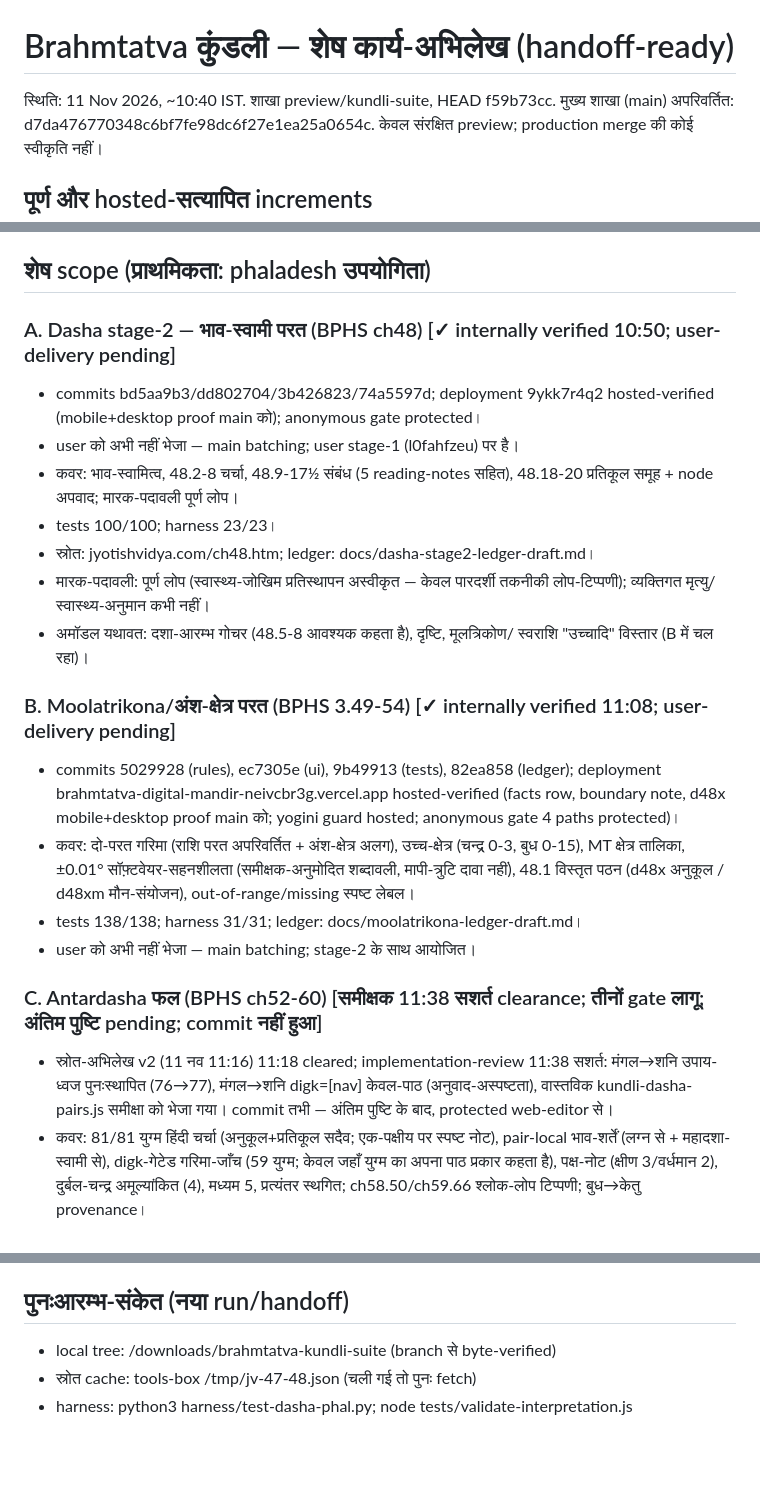
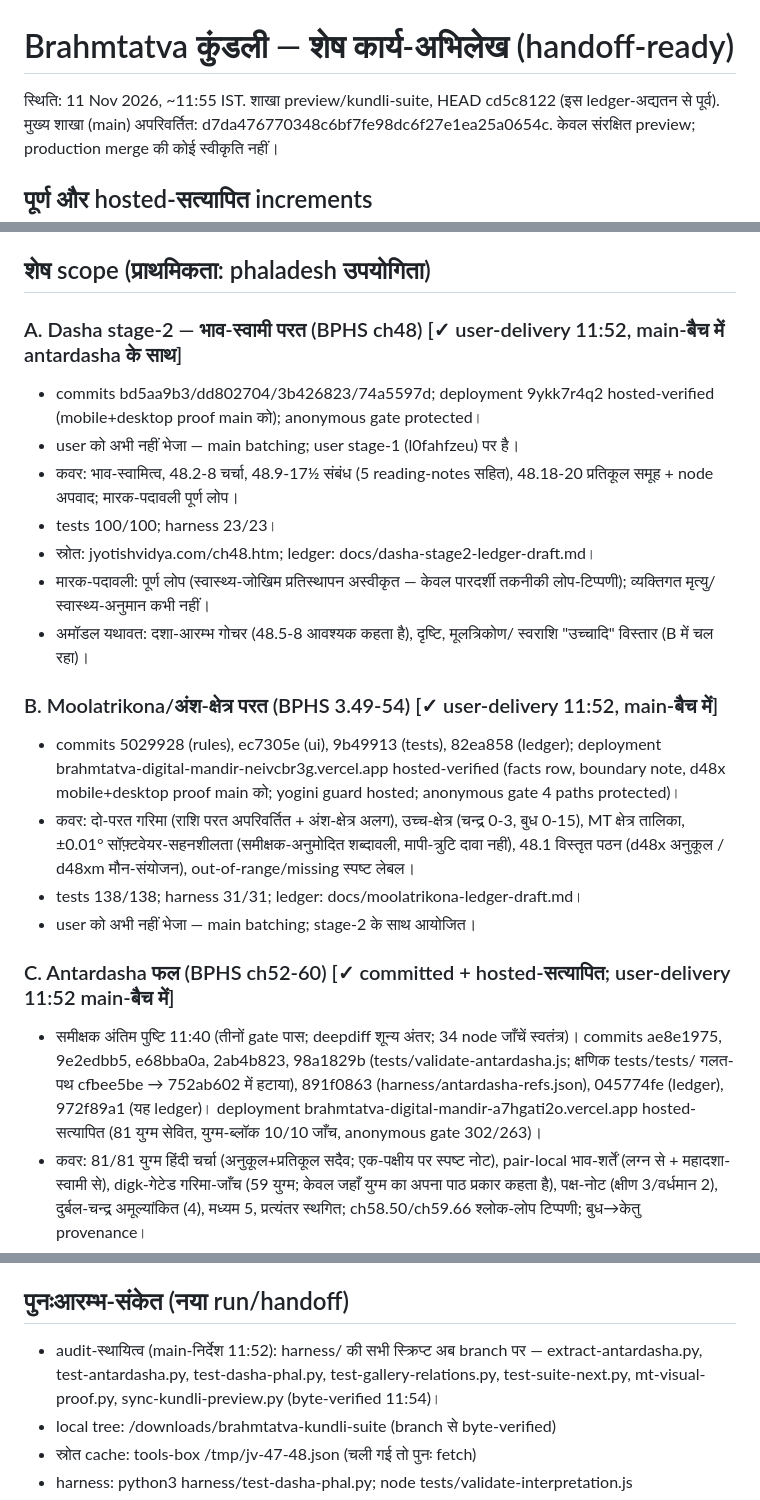
Before and after one commit to prashant9430/brahmtatva-digital-mandir-, a Markdown page: docs/remaining-scope-ledger.md, 3 parts joined by grey strips. GitHub-like rendering; blank space fills up the shorter version.

Commit message:
Update remaining-scope ledger: antardasha committed and delivered, harness scripts on branch

```diff
--- a/docs/remaining-scope-ledger.md
+++ b/docs/remaining-scope-ledger.md
@@ -1,6 +1,6 @@
 # Brahmtatva कुंडली — शेष कार्य-अभिलेख (handoff-ready)
 
-स्थिति: 11 Nov 2026, ~10:40 IST. शाखा preview/kundli-suite, HEAD f59b73cc.
+स्थिति: 11 Nov 2026, ~11:55 IST. शाखा preview/kundli-suite, HEAD cd5c8122 (इस ledger-अद्यतन से पूर्व).
 मुख्य शाखा (main) अपरिवर्तित: d7da476770348c6bf7fe98dc6f27e1ea25a0654c.
 केवल संरक्षित preview; production merge की कोई स्वीकृति नहीं।
 
@@ -28,7 +28,7 @@
 
 ## शेष scope (प्राथमिकता: phaladesh उपयोगिता)
 
-### A. Dasha stage-2 — भाव-स्वामी परत (BPHS ch48) [✓ internally verified 10:50; user-delivery pending]
+### A. Dasha stage-2 — भाव-स्वामी परत (BPHS ch48) [✓ user-delivery 11:52, main-बैच में antardasha के साथ]
 - commits bd5aa9b3/dd802704/3b426823/74a5597d; deployment 9ykk7r4q2
   hosted-verified (mobile+desktop proof main को); anonymous gate protected।
 - user को अभी नहीं भेजा — main batching; user stage-1 (l0fahfzeu) पर है।
@@ -41,7 +41,7 @@
 - अमॉडल यथावत: दशा-आरम्भ गोचर (48.5-8 आवश्यक कहता है), दृष्टि, मूलत्रिकोण/
   स्वराशि "उच्चादि" विस्तार (B में चल रहा)।
 
-### B. Moolatrikona/अंश-क्षेत्र परत (BPHS 3.49-54) [✓ internally verified 11:08; user-delivery pending]
+### B. Moolatrikona/अंश-क्षेत्र परत (BPHS 3.49-54) [✓ user-delivery 11:52, main-बैच में]
 - commits 5029928 (rules), ec7305e (ui), 9b49913 (tests), 82ea858 (ledger);
   deployment brahmtatva-digital-mandir-neivcbr3g.vercel.app hosted-verified
   (facts row, boundary note, d48x mobile+desktop proof main को; yogini guard
@@ -53,11 +53,14 @@
 - tests 138/138; harness 31/31; ledger: docs/moolatrikona-ledger-draft.md।
 - user को अभी नहीं भेजा — main batching; stage-2 के साथ आयोजित।
 
-### C. Antardasha फल (BPHS ch52-60) [समीक्षक 11:38 सशर्त clearance; तीनों gate लागू; अंतिम पुष्टि pending; commit नहीं हुआ]
-- स्रोत-अभिलेख v2 (11 नव 11:16) 11:18 cleared; implementation-review 11:38
-  सशर्त: मंगल→शनि उपाय-ध्वज पुनःस्थापित (76→77), मंगल→शनि digk=[nav]
-  केवल-पाठ (अनुवाद-अस्पष्टता), वास्तविक kundli-dasha-pairs.js समीक्षा को
-  भेजा गया। commit तभी — अंतिम पुष्टि के बाद, protected web-editor से।
+### C. Antardasha फल (BPHS ch52-60) [✓ committed + hosted-सत्यापित; user-delivery 11:52 main-बैच में]
+- समीक्षक अंतिम पुष्टि 11:40 (तीनों gate पास; deepdiff शून्य अंतर; 34 node
+  जाँचें स्वतंत्र)। commits ae8e1975, 9e2edbb5, e68bba0a, 2ab4b823,
+  98a1829b (tests/validate-antardasha.js; क्षणिक tests/tests/ गलत-पथ
+  cfbee5be → 752ab602 में हटाया), 891f0863 (harness/antardasha-refs.json),
+  045774fe (ledger), 972f89a1 (यह ledger)। deployment
+  brahmtatva-digital-mandir-a7hgati2o.vercel.app hosted-सत्यापित (81 युग्म
+  सेवित, युग्म-ब्लॉक 10/10 जाँच, anonymous gate 302/263)।
 - कवर: 81/81 युग्म हिंदी चर्चा (अनुकूल+प्रतिकूल सदैव; एक-पक्षीय पर स्पष्ट
   नोट), pair-local भाव-शर्तें (लग्न से + महादशा-स्वामी से), digk-गेटेड
   गरिमा-जाँच (59 युग्म; केवल जहाँ युग्म का अपना पाठ प्रकार कहता है),
@@ -88,6 +91,10 @@
 6. raw.githubusercontent CDN stale हो सकता है — commit-सत्यापन contents API से।
 
 ## पुनःआरम्भ-संकेत (नया run/handoff)
+- audit-स्थायित्व (main-निर्देश 11:52): harness/ की सभी स्क्रिप्ट अब branch पर —
+  extract-antardasha.py, test-antardasha.py, test-dasha-phal.py,
+  test-gallery-relations.py, test-suite-next.py, mt-visual-proof.py,
+  sync-kundli-preview.py (byte-verified 11:54)।
 - local tree: /downloads/brahmtatva-kundli-suite (branch से byte-verified)
 - स्रोत cache: tools-box /tmp/jv-47-48.json (चली गई तो पुनः fetch)
 - harness: python3 harness/test-dasha-phal.py; node tests/validate-interpretation.js
```
